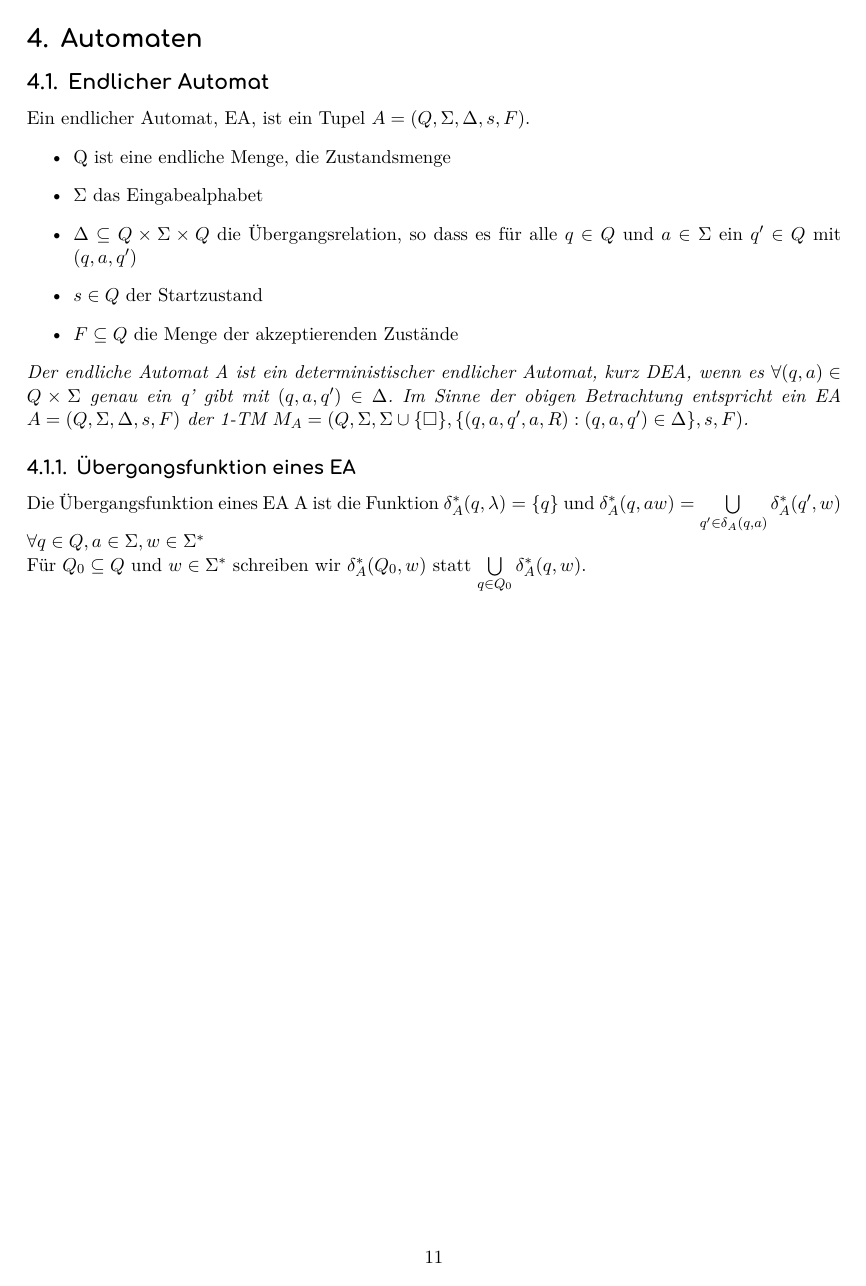
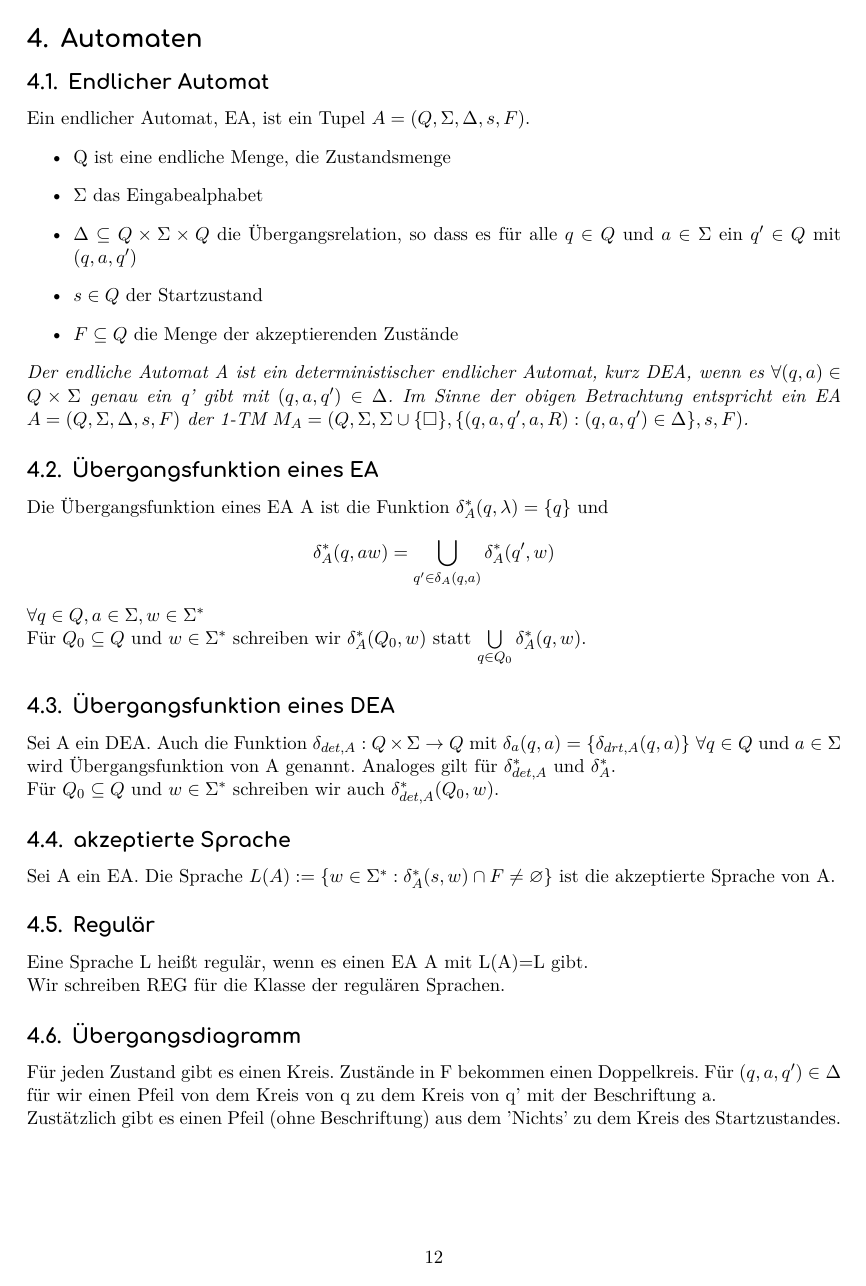
Before and after one commit to felixichters/LThI, a LaTeX paper (lthi.tex): page 11 of 12 before the commit and page 12 of 14 after it. Compiled offline with XeLaTeX.

Commit message:
weiterfürend, Automaten

```diff
--- a/lthi.tex
+++ b/lthi.tex
@@ -285,12 +285,29 @@
         \(\forall(q,a)\in Q\times\Sigma\) genau ein q' gibt mit \((q,a,q')\in\Delta\).
         Im Sinne der obigen Betrachtung entspricht ein EA \(A=(Q,\Sigma,\Delta,s,F)\) der 1-TM
         \(M_A=(Q,\Sigma,\Sigma\cup\{\square\},\{(q,a,q',a,R):(q,a,q')\in\Delta\},s,F)\).}
-        \subsubsection{Übergangsfunktion eines EA}
-            Die Übergangsfunktion eines EA A ist die Funktion \(\delta _A^*(q,\lambda)=\{q\}\) und
-            \(\delta_A^*(q,aw)=\bigcup\limits_{q'\in\delta_A(q,a)}\delta_A^*(q',w)\)
-            \(\forall q\in Q,a\in\Sigma, w\in\Sigma^*\)\\
-            Für \(Q_0\subseteq Q\) und \(w\in\Sigma^*\) schreiben wir \(\delta_A^*(Q_0,w)\) statt
-            \(\bigcup\limits_{q\in Q_0}\delta_A^*(q,w)\).
+    \subsection{Übergangsfunktion eines EA}
+        Die Übergangsfunktion eines EA A ist die Funktion \(\delta _A^*(q,\lambda)=\{q\}\) und
+        \[\delta_A^*(q,aw)=\bigcup\limits_{q'\in\delta_A(q,a)}\delta_A^*(q',w)\]
+        \(\forall q\in Q,a\in\Sigma, w\in\Sigma^*\)\\
+        Für \(Q_0\subseteq Q\) und \(w\in\Sigma^*\) schreiben wir \(\delta_A^*(Q_0,w)\) statt
+        \(\bigcup\limits_{q\in Q_0}\delta_A^*(q,w)\).
+    \subsection{Übergangsfunktion eines DEA}
+        Sei A ein DEA. Auch die Funktion \(\delta_{det,A}:Q\times\Sigma\to Q\) mit \(\delta_a(q,a)=\{\delta_{drt,A}(q,a)\}\)
+        \(\forall q\in Q\) und \(a\in \Sigma\) wird Übergangsfunktion von A genannt.
+        Analoges gilt für \(\delta_{det,A}^*\) und \(\delta_A^*\).\\
+        Für \(Q_0\subseteq Q\) und \(w\in\Sigma^*\) schreiben wir auch \(\delta_{det,A}^*(Q_0,w)\).
+    \subsection{akzeptierte Sprache}
+        Sei A ein EA. Die Sprache \(L(A):=\{w\in\Sigma^*:\delta_A^*(s,w)\cap F\neq\varnothing\}\) ist die akzeptierte Sprache von A.
+    \subsection{Regulär}
+        Eine Sprache L heißt regulär, wenn es einen EA A mit L(A)=L gibt.\\
+        Wir schreiben REG für die Klasse der regulären Sprachen.
+    \subsection{Übergangsdiagramm}
+        Für jeden Zustand gibt es einen Kreis. Zustände in F bekommen einen Doppelkreis. Für \((q,a,q')\in\Delta\) für wir
+        einen Pfeil von dem Kreis von q zu dem Kreis von q' mit der Beschriftung a.\\
+        Zustätzlich gibt es einen Pfeil (ohne Beschriftung) aus dem 'Nichts' zu dem Kreis des Startzustandes.
+    \subsection{Potenzautomat}
+        Sei A ein EA. Der Potenzautomat von A ist der DEA \(P_a=(2^Q, \Sigma, \Delta',\{s\},\{P\subseteq Q:P\cap F\neq\varnothing\})\) mit
+        \[\delta_{det,P_a}(Q_0,a)=\bigcup\limits_{q\in Q_0}\delta_A(q,a)\text{ }\forall Q_0\subseteq Q\text{ }\forall a\in\Sigma\]
 \newpage
 \part{Aufgabenstellungen}
 \rule{467.1pt}{0.4pt}
```
Also changed, not shown: lthi.pdf, lthi.tex (2 more changed lines), 6 other files.
